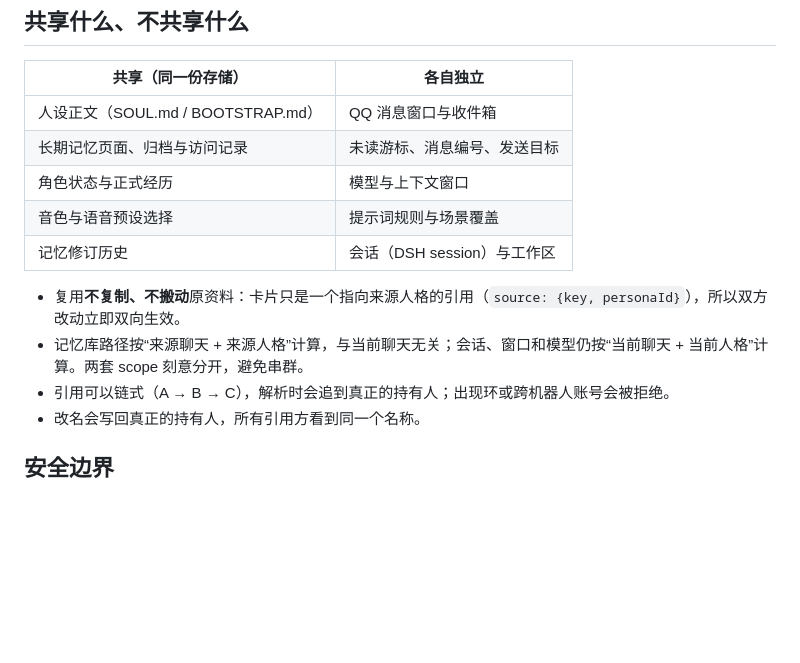
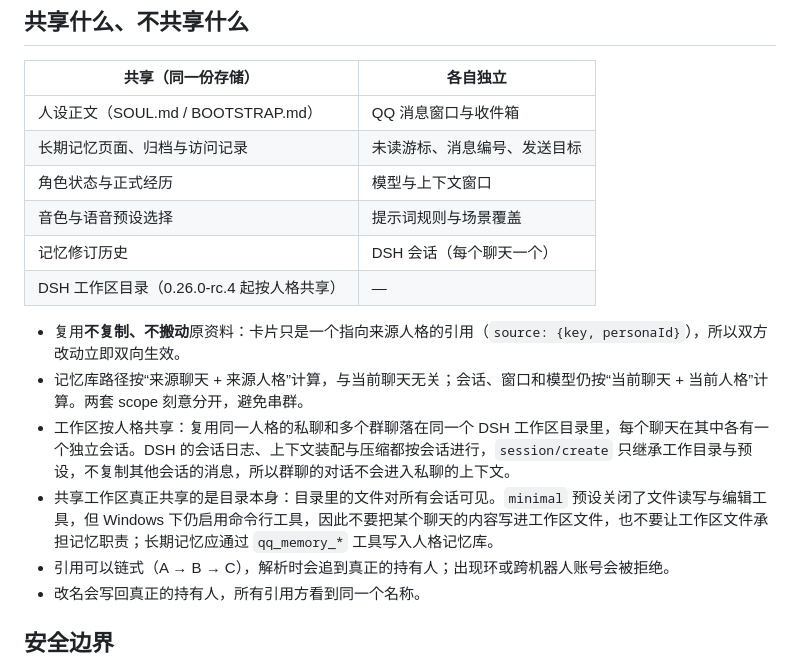
Before and after one commit to mocias/qq-bot-dsh, a Markdown page: docs/SHARED-PERSONA.md, the part around the change. Drawn GitHub-style; blank space fills up the shorter version.

Commit message:
docs: state that a shared workspace shares files, not conversation context

```diff
--- a/docs/SHARED-PERSONA.md
+++ b/docs/SHARED-PERSONA.md
@@ -17,10 +17,13 @@
 | 长期记忆页面、归档与访问记录 | 未读游标、消息编号、发送目标 |
 | 角色状态与正式经历 | 模型与上下文窗口 |
 | 音色与语音预设选择 | 提示词规则与场景覆盖 |
-| 记忆修订历史 | 会话（DSH session）与工作区 |
+| 记忆修订历史 | DSH 会话（每个聊天一个） |
+| DSH 工作区目录（0.26.0-rc.4 起按人格共享） | — |
 
 - 复用**不复制、不搬动**原资料：卡片只是一个指向来源人格的引用（`source: {key, personaId}`），所以双方改动立即双向生效。
 - 记忆库路径按“来源聊天 + 来源人格”计算，与当前聊天无关；会话、窗口和模型仍按“当前聊天 + 当前人格”计算。两套 scope 刻意分开，避免串群。
+- 工作区按人格共享：复用同一人格的私聊和多个群聊落在同一个 DSH 工作区目录里，每个聊天在其中各有一个独立会话。DSH 的会话日志、上下文装配与压缩都按会话进行，`session/create` 只继承工作目录与预设，不复制其他会话的消息，所以群聊的对话不会进入私聊的上下文。
+- 共享工作区真正共享的是目录本身：目录里的文件对所有会话可见。`minimal` 预设关闭了文件读写与编辑工具，但 Windows 下仍启用命令行工具，因此不要把某个聊天的内容写进工作区文件，也不要让工作区文件承担记忆职责；长期记忆应通过 `qq_memory_*` 工具写入人格记忆库。
 - 引用可以链式（A → B → C），解析时会追到真正的持有人；出现环或跨机器人账号会被拒绝。
 - 改名会写回真正的持有人，所有引用方看到同一个名称。
 
```
